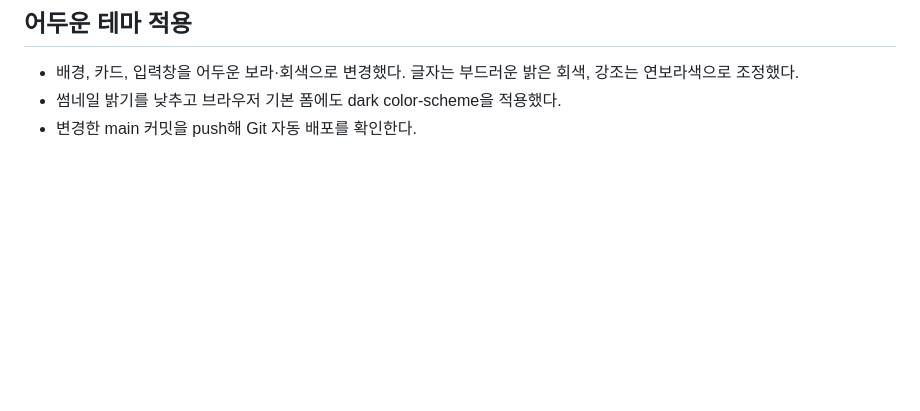
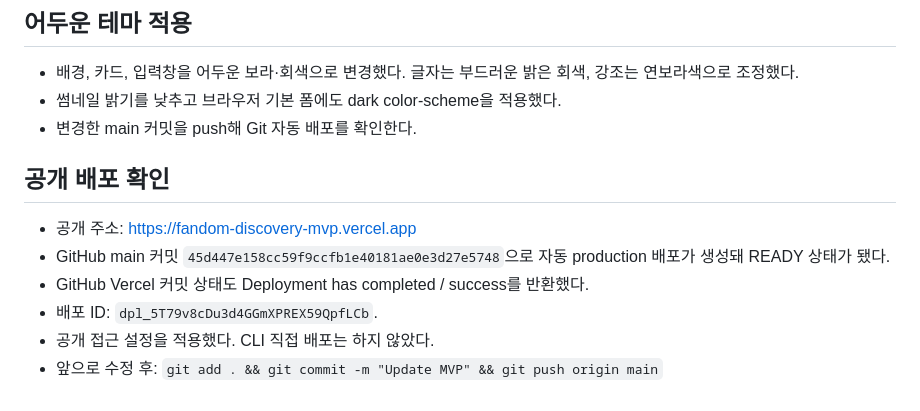
Before and after one commit to zxyhuzx/fandom-discovery-mvp, a Markdown page: 진행기록.md, the part around the change. Rendered like a GitHub page; blank space fills up the shorter version.

Commit message:
Record successful Git-triggered production deployment

```diff
--- a/진행기록.md
+++ b/진행기록.md
@@ -93,3 +93,12 @@
 - 배경, 카드, 입력창을 어두운 보라·회색으로 변경했다. 글자는 부드러운 밝은 회색, 강조는 연보라색으로 조정했다.
 - 썸네일 밝기를 낮추고 브라우저 기본 폼에도 dark color-scheme을 적용했다.
 - 변경한 main 커밋을 push해 Git 자동 배포를 확인한다.
+
+## 공개 배포 확인
+
+- 공개 주소: https://fandom-discovery-mvp.vercel.app
+- GitHub main 커밋 `45d447e158cc59f9ccfb1e40181ae0e3d27e5748`으로 자동 production 배포가 생성돼 READY 상태가 됐다.
+- GitHub Vercel 커밋 상태도 Deployment has completed / success를 반환했다.
+- 배포 ID: `dpl_5T79v8cDu3d4GGmXPREX59QpfLCb`.
+- 공개 접근 설정을 적용했다. CLI 직접 배포는 하지 않았다.
+- 앞으로 수정 후: `git add . && git commit -m "Update MVP" && git push origin main`
```
